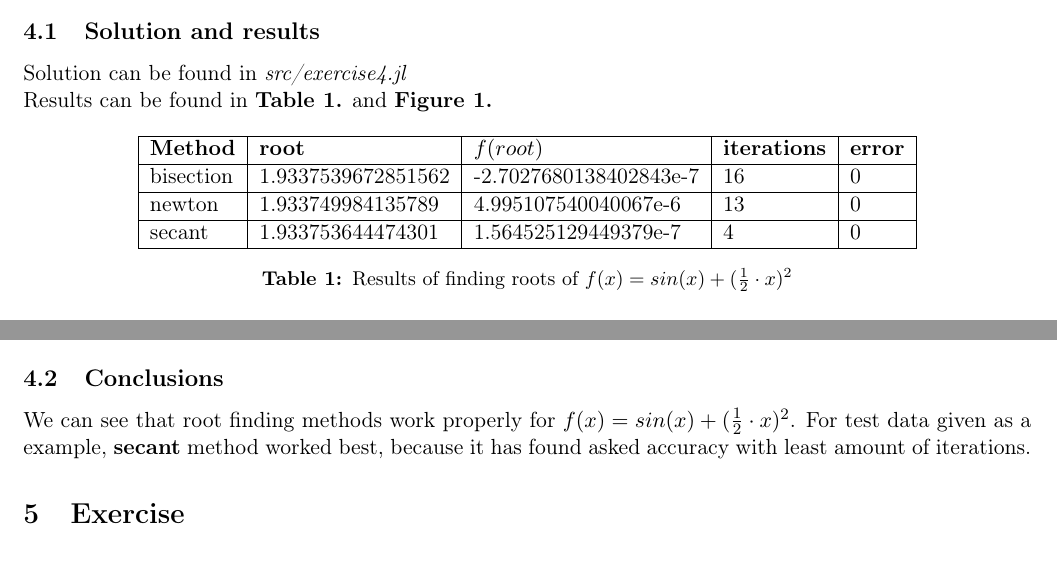
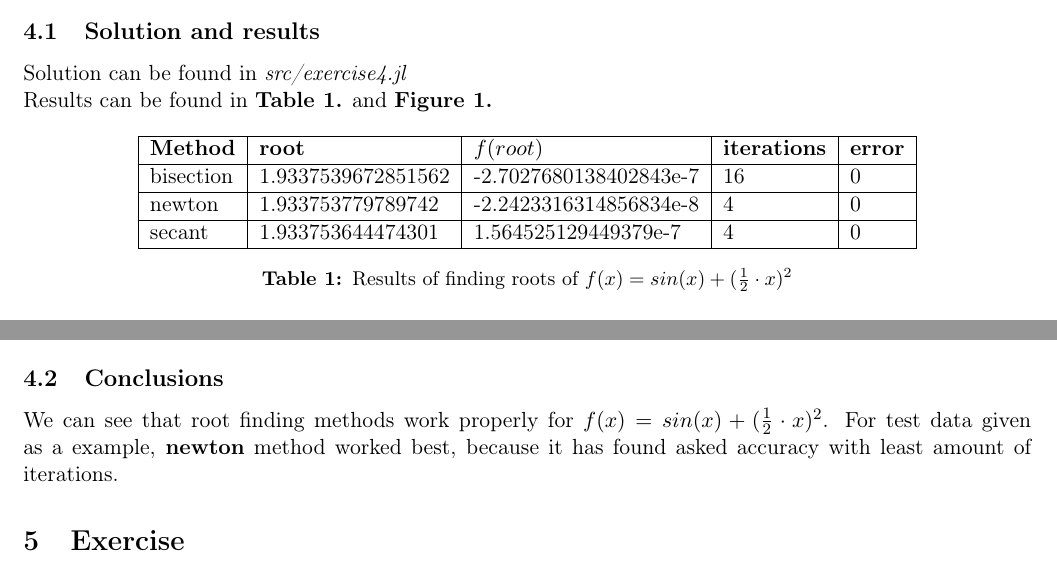
Before and after one commit to Shozye/studies-scientific-calculations, a LaTeX problem sheet (assignment_list_3/report.tex): two parts of page 3 of 6, joined at a grey line, cut so that both start at the same text. Compiled offline with pdfLaTeX.

Commit message:
fixed ex4

```diff
--- a/assignment_list_3/report.tex
+++ b/assignment_list_3/report.tex
@@ -79,7 +79,7 @@ Results can be found in \textbf{Table 1.} and \textbf{Figure 1.}
     \hline
         \textbf{Method} & \textbf{root} & \textbf{$f(root)$} & \textbf{iterations} & \textbf{error} \\ \hline
         bisection & 1.9337539672851562 & -2.7027680138402843e-7 & 16 & 0 \\ \hline
-        newton & 1.933749984135789 & 4.995107540040067e-6 & 13 & 0 \\ \hline
+        newton & 1.933753779789742 & -2.2423316314856834e-8 & 4 & 0 \\ \hline
         secant & 1.933753644474301 & 1.564525129449379e-7 & 4 & 0 \\ \hline
     \end{tabular}
     \caption{Results of finding roots of $f(x) = sin(x) + (\frac{1}{2}\cdot x)^2$}
@@ -92,7 +92,7 @@ Results can be found in \textbf{Table 1.} and \textbf{Figure 1.}
 \end{figure}
 \subsection{Conclusions}
 We can see that root finding methods work properly for $f(x) = sin(x) + (\frac{1}{2}\cdot x)^2$.
-For test data given as a example, \textbf{secant} method worked best, because it has found asked accuracy with least amount of iterations.
+For test data given as a example, \textbf{newton} method worked best, because it has found asked accuracy with least amount of iterations.
 
 \section{Exercise}
 With usage of bisection method, find cross point of functions $f(x) = 3x$, $g(x) = e^x$. Required accuracies: $\delta=10^{-4}$, $\epsilon=10^{-4}$
```
Also changed, not shown: assignment_list_3/report.pdf, assignment_list_3/resources/ex4_plot.png, 1 other file.
